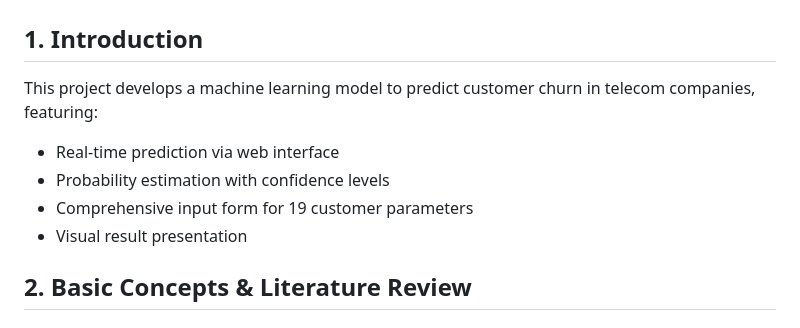
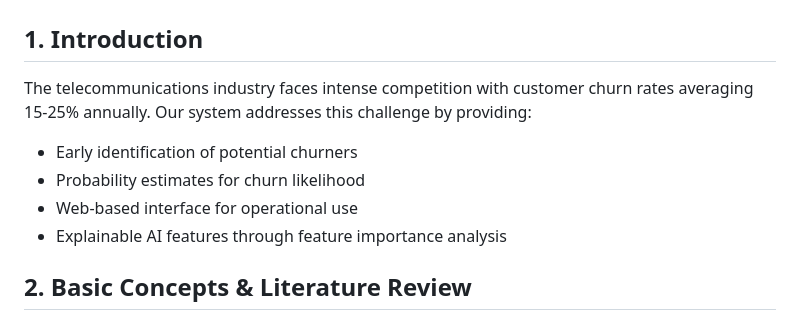
Before and after one commit to pradeep39422/Telecom-Customer-Churn-Prediction, a Markdown page: README.md, the part around the change. GitHub-like rendering.

```diff
--- a/README.md
+++ b/README.md
@@ -1,11 +1,13 @@
 # Telecom Customer Churn Prediction
 
 ## 1. Introduction
-This project develops a machine learning model to predict customer churn in telecom companies, featuring:
-- Real-time prediction via web interface
-- Probability estimation with confidence levels
-- Comprehensive input form for 19 customer parameters
-- Visual result presentation
+The telecommunications industry faces intense competition with customer churn rates averaging 15-25% annually. Our system addresses this challenge by providing:
+
+- Early identification of potential churners
+- Probability estimates for churn likelihood
+- Web-based interface for operational use
+- Explainable AI features through feature importance analysis
+
 
 ## 2. Basic Concepts & Literature Review
 
```
